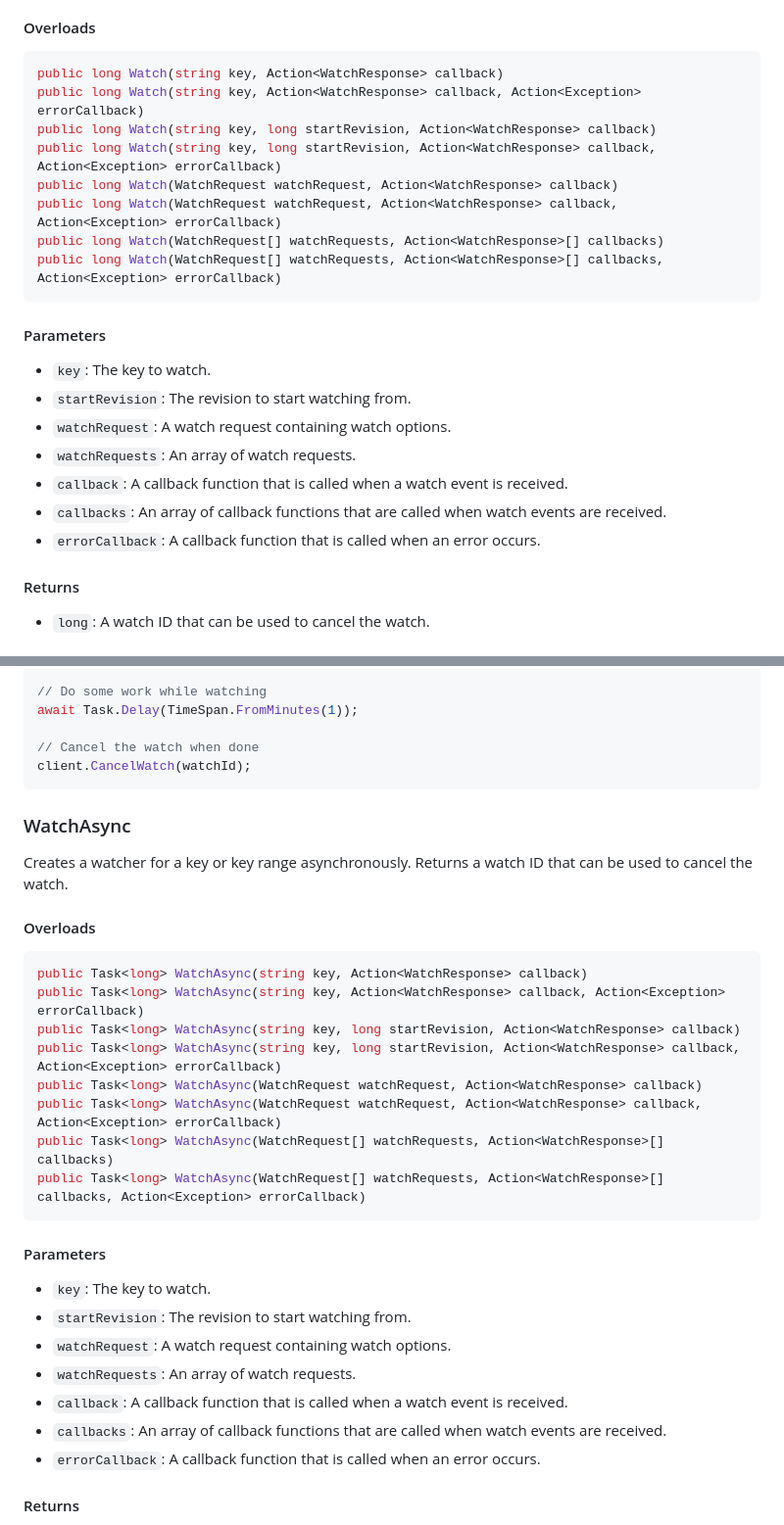
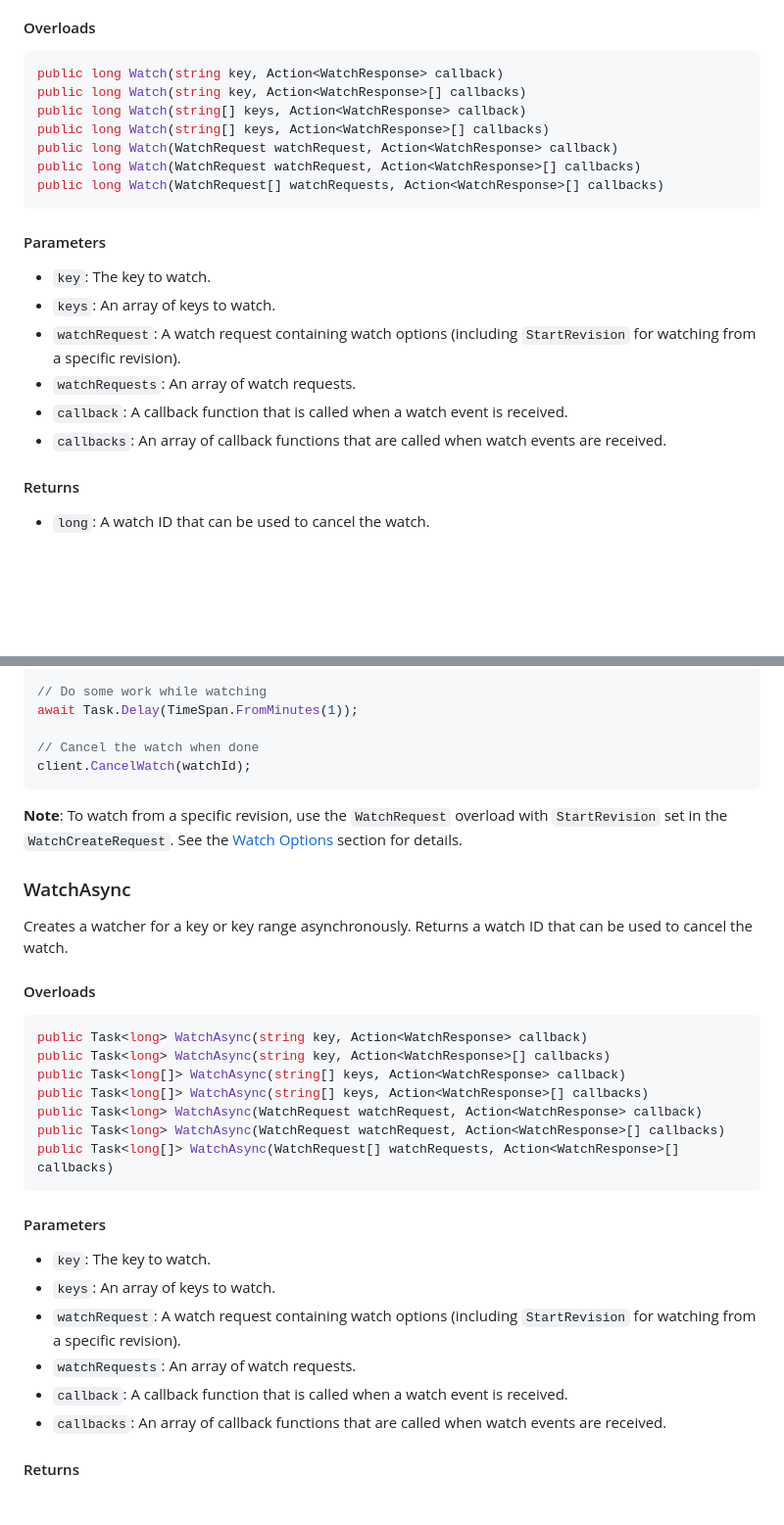
Before and after one commit to shubhamranjan/dotnet-etcd, a Markdown page: docs/watch/api-reference.md, 2 parts joined by grey strips. Shown at 98% size. Rendered like a GitHub page; blank space fills up the shorter version.

````diff
--- a/docs/watch/api-reference.md
+++ b/docs/watch/api-reference.md
@@ -12,24 +12,22 @@ Creates a watcher for a key or key range. Returns a watch ID that can be used to
 
 ```csharp
 public long Watch(string key, Action<WatchResponse> callback)
-public long Watch(string key, Action<WatchResponse> callback, Action<Exception> errorCallback)
-public long Watch(string key, long startRevision, Action<WatchResponse> callback)
-public long Watch(string key, long startRevision, Action<WatchResponse> callback, Action<Exception> errorCallback)
+public long Watch(string key, Action<WatchResponse>[] callbacks)
+public long Watch(string[] keys, Action<WatchResponse> callback)
+public long Watch(string[] keys, Action<WatchResponse>[] callbacks)
 public long Watch(WatchRequest watchRequest, Action<WatchResponse> callback)
-public long Watch(WatchRequest watchRequest, Action<WatchResponse> callback, Action<Exception> errorCallback)
+public long Watch(WatchRequest watchRequest, Action<WatchResponse>[] callbacks)
 public long Watch(WatchRequest[] watchRequests, Action<WatchResponse>[] callbacks)
-public long Watch(WatchRequest[] watchRequests, Action<WatchResponse>[] callbacks, Action<Exception> errorCallback)
 ```
 
 #### Parameters
 
 - `key`: The key to watch.
-- `startRevision`: The revision to start watching from.
-- `watchRequest`: A watch request containing watch options.
+- `keys`: An array of keys to watch.
+- `watchRequest`: A watch request containing watch options (including `StartRevision` for watching from a specific revision).
 - `watchRequests`: An array of watch requests.
 - `callback`: A callback function that is called when a watch event is received.
 - `callbacks`: An array of callback functions that are called when watch events are received.
-- `errorCallback`: A callback function that is called when an error occurs.
 
 #### Returns
 
@@ -64,6 +62,8 @@ await Task.Delay(TimeSpan.FromMinutes(1));
 client.CancelWatch(watchId);
 ```
 
+**Note**: To watch from a specific revision, use the `WatchRequest` overload with `StartRevision` set in the `WatchCreateRequest`. See the [Watch Options](#watch-options) section for details.
+
 ### WatchAsync
 
 Creates a watcher for a key or key range asynchronously. Returns a watch ID that can be used to cancel the watch.
@@ -72,24 +72,22 @@ Creates a watcher for a key or key range asynchronously. Returns a watch ID that
 
 ```csharp
 public Task<long> WatchAsync(string key, Action<WatchResponse> callback)
-public Task<long> WatchAsync(string key, Action<WatchResponse> callback, Action<Exception> errorCallback)
-public Task<long> WatchAsync(string key, long startRevision, Action<WatchResponse> callback)
-public Task<long> WatchAsync(string key, long startRevision, Action<WatchResponse> callback, Action<Exception> errorCallback)
+public Task<long> WatchAsync(string key, Action<WatchResponse>[] callbacks)
+public Task<long[]> WatchAsync(string[] keys, Action<WatchResponse> callback)
+public Task<long[]> WatchAsync(string[] keys, Action<WatchResponse>[] callbacks)
 public Task<long> WatchAsync(WatchRequest watchRequest, Action<WatchResponse> callback)
-public Task<long> WatchAsync(WatchRequest watchRequest, Action<WatchResponse> callback, Action<Exception> errorCallback)
-public Task<long> WatchAsync(WatchRequest[] watchRequests, Action<WatchResponse>[] callbacks)
-public Task<long> WatchAsync(WatchRequest[] watchRequests, Action<WatchResponse>[] callbacks, Action<Exception> errorCallback)
+public Task<long> WatchAsync(WatchRequest watchRequest, Action<WatchResponse>[] callbacks)
+public Task<long[]> WatchAsync(WatchRequest[] watchRequests, Action<WatchResponse>[] callbacks)
 ```
 
 #### Parameters
 
 - `key`: The key to watch.
-- `startRevision`: The revision to start watching from.
-- `watchRequest`: A watch request containing watch options.
+- `keys`: An array of keys to watch.
+- `watchRequest`: A watch request containing watch options (including `StartRevision` for watching from a specific revision).
 - `watchRequests`: An array of watch requests.
 - `callback`: A callback function that is called when a watch event is received.
 - `callbacks`: An array of callback functions that are called when watch events are received.
-- `errorCallback`: A callback function that is called when an error occurs.
 
 #### Returns
 
````
Also changed, not shown: other parts of docs/watch/api-reference.md (+10 -10 lines), docs/watch/index.md (+61 -3 lines).
